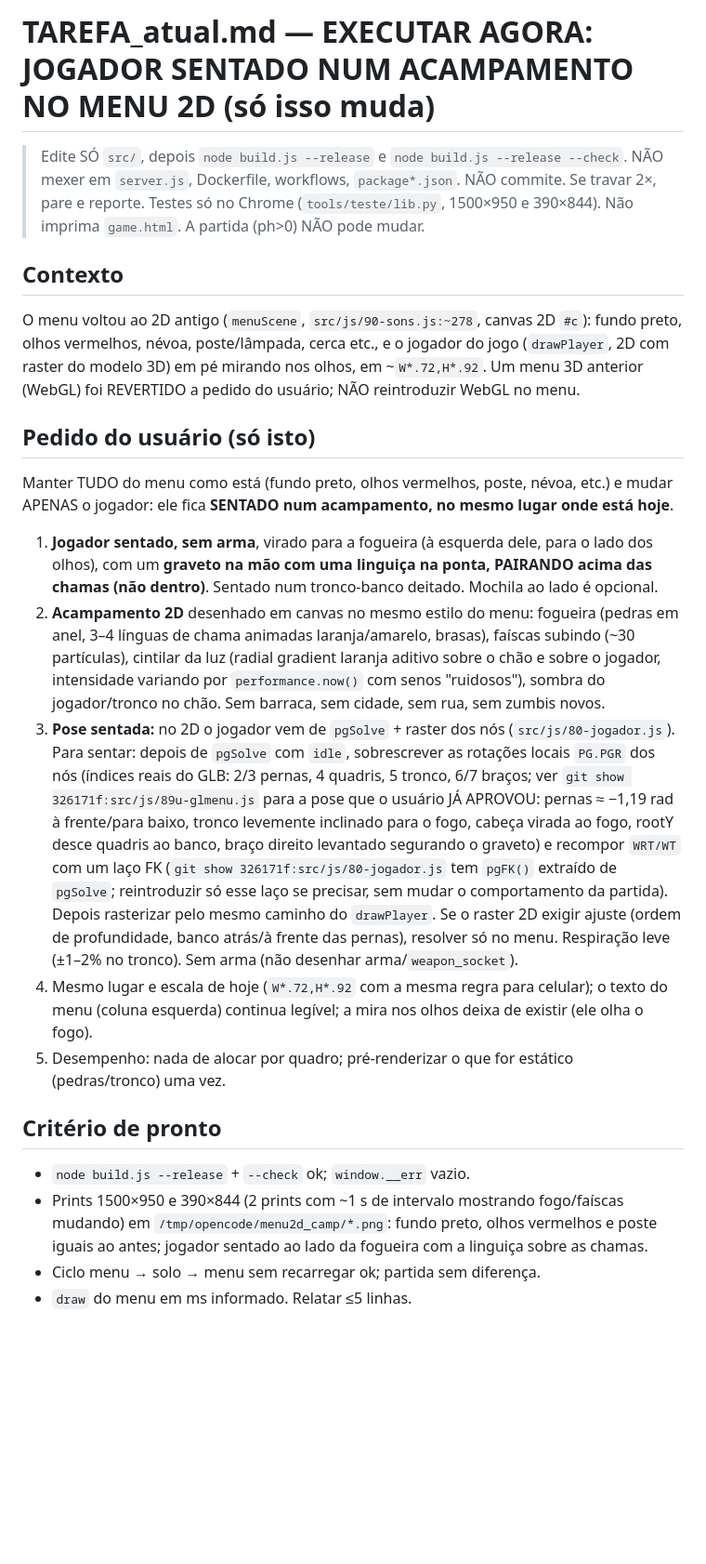
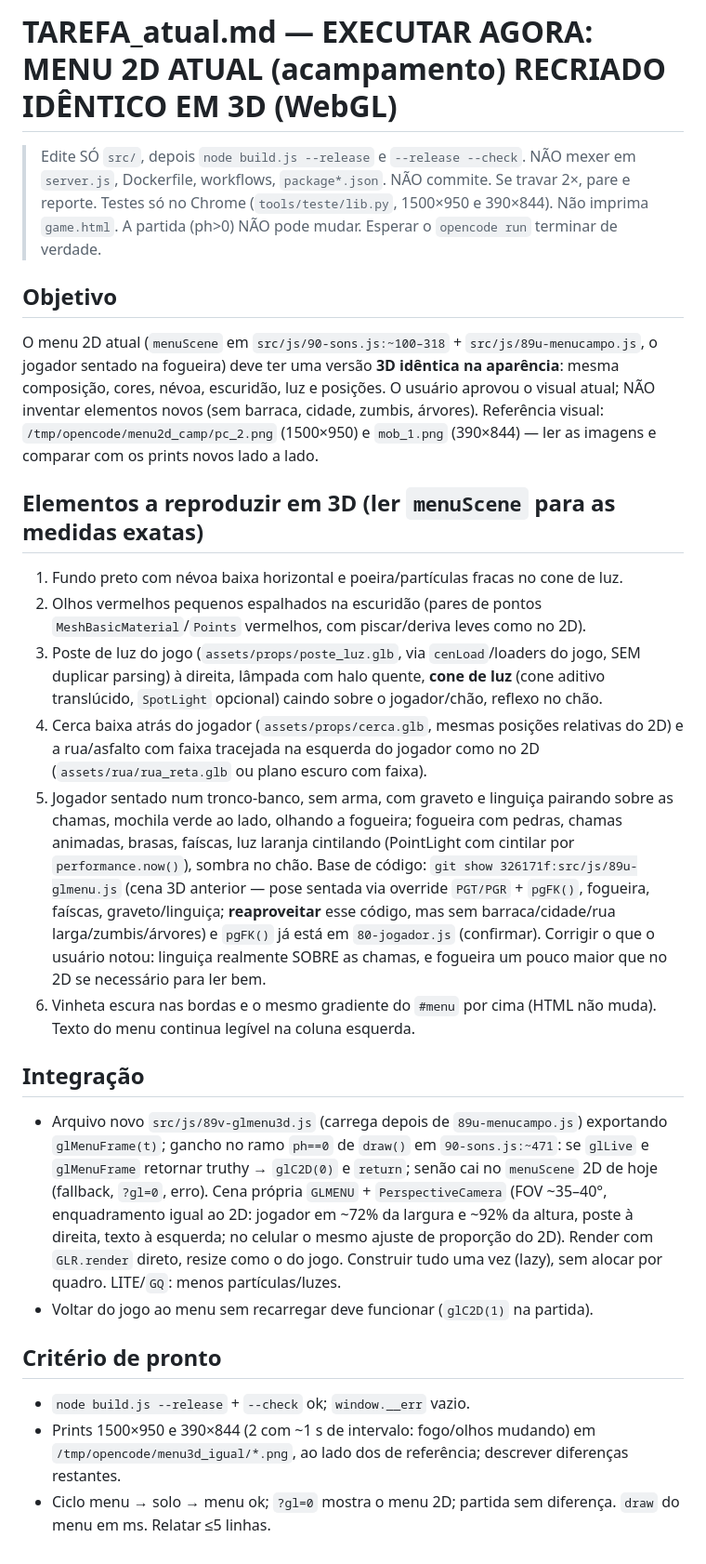
Before and after one commit to Trincamen/Zumbizes-survivor, a Markdown page: TAREFA_atual.md, the part around the change. Shown at 93% size. Drawn GitHub-style; blank space fills up the shorter version.

Commit message:
Spec: menu acampamento recriado identico em 3D
Co-Authored-By: Claude Sonnet 5.5 <noreply@anthropic.com>

```diff
--- a/TAREFA_atual.md
+++ b/TAREFA_atual.md
@@ -1,20 +1,23 @@
-# TAREFA_atual.md — EXECUTAR AGORA: JOGADOR SENTADO NUM ACAMPAMENTO NO MENU 2D (só isso muda)
+# TAREFA_atual.md — EXECUTAR AGORA: MENU 2D ATUAL (acampamento) RECRIADO IDÊNTICO EM 3D (WebGL)
 
-> Edite SÓ `src/`, depois `node build.js --release` e `node build.js --release --check`. NÃO mexer em `server.js`, Dockerfile, workflows, `package*.json`. NÃO commite. Se travar 2×, pare e reporte. Testes só no Chrome (`tools/teste/lib.py`, 1500×950 e 390×844). Não imprima `game.html`. A partida (ph>0) NÃO pode mudar.
+> Edite SÓ `src/`, depois `node build.js --release` e `--release --check`. NÃO mexer em `server.js`, Dockerfile, workflows, `package*.json`. NÃO commite. Se travar 2×, pare e reporte. Testes só no Chrome (`tools/teste/lib.py`, 1500×950 e 390×844). Não imprima `game.html`. A partida (ph>0) NÃO pode mudar. Esperar o `opencode run` terminar de verdade.
 
-## Contexto
-O menu voltou ao 2D antigo (`menuScene`, `src/js/90-sons.js:~278`, canvas 2D `#c`): fundo preto, olhos vermelhos, névoa, poste/lâmpada, cerca etc., e o jogador do jogo (`drawPlayer`, 2D com raster do modelo 3D) em pé mirando nos olhos, em ~`W*.72,H*.92`. Um menu 3D anterior (WebGL) foi REVERTIDO a pedido do usuário; NÃO reintroduzir WebGL no menu.
+## Objetivo
+O menu 2D atual (`menuScene` em `src/js/90-sons.js:~100–318` + `src/js/89u-menucampo.js`, o jogador sentado na fogueira) deve ter uma versão **3D idêntica na aparência**: mesma composição, cores, névoa, escuridão, luz e posições. O usuário aprovou o visual atual; NÃO inventar elementos novos (sem barraca, cidade, zumbis, árvores). Referência visual: `/tmp/opencode/menu2d_camp/pc_2.png` (1500×950) e `mob_1.png` (390×844) — ler as imagens e comparar com os prints novos lado a lado.
 
-## Pedido do usuário (só isto)
-Manter TUDO do menu como está (fundo preto, olhos vermelhos, poste, névoa, etc.) e mudar APENAS o jogador: ele fica **SENTADO num acampamento, no mesmo lugar onde está hoje**.
-1. **Jogador sentado, sem arma**, virado para a fogueira (à esquerda dele, para o lado dos olhos), com um **graveto na mão com uma linguiça na ponta, PAIRANDO acima das chamas (não dentro)**. Sentado num tronco-banco deitado. Mochila ao lado é opcional.
-2. **Acampamento 2D** desenhado em canvas no mesmo estilo do menu: fogueira (pedras em anel, 3–4 línguas de chama animadas laranja/amarelo, brasas), faíscas subindo (~30 partículas), cintilar da luz (radial gradient laranja aditivo sobre o chão e sobre o jogador, intensidade variando por `performance.now()` com senos "ruidosos"), sombra do jogador/tronco no chão. Sem barraca, sem cidade, sem rua, sem zumbis novos.
-3. **Pose sentada:** no 2D o jogador vem de `pgSolve` + raster dos nós (`src/js/80-jogador.js`). Para sentar: depois de `pgSolve` com `idle`, sobrescrever as rotações locais `PG.PGR` dos nós (índices reais do GLB: 2/3 pernas, 4 quadris, 5 tronco, 6/7 braços; ver `git show 326171f:src/js/89u-glmenu.js` para a pose que o usuário JÁ APROVOU: pernas ≈ −1,19 rad à frente/para baixo, tronco levemente inclinado para o fogo, cabeça virada ao fogo, rootY desce quadris ao banco, braço direito levantado segurando o graveto) e recompor `WRT/WT` com um laço FK (`git show 326171f:src/js/80-jogador.js` tem `pgFK()` extraído de `pgSolve`; reintroduzir só esse laço se precisar, sem mudar o comportamento da partida). Depois rasterizar pelo mesmo caminho do `drawPlayer`. Se o raster 2D exigir ajuste (ordem de profundidade, banco atrás/à frente das pernas), resolver só no menu. Respiração leve (±1–2% no tronco). Sem arma (não desenhar arma/`weapon_socket`).
-4. Mesmo lugar e escala de hoje (`W*.72,H*.92` com a mesma regra para celular); o texto do menu (coluna esquerda) continua legível; a mira nos olhos deixa de existir (ele olha o fogo).
-5. Desempenho: nada de alocar por quadro; pré-renderizar o que for estático (pedras/tronco) uma vez.
+## Elementos a reproduzir em 3D (ler `menuScene` para as medidas exatas)
+1. Fundo preto com névoa baixa horizontal e poeira/partículas fracas no cone de luz.
+2. Olhos vermelhos pequenos espalhados na escuridão (pares de pontos `MeshBasicMaterial`/`Points` vermelhos, com piscar/deriva leves como no 2D).
+3. Poste de luz do jogo (`assets/props/poste_luz.glb`, via `cenLoad`/loaders do jogo, SEM duplicar parsing) à direita, lâmpada com halo quente, **cone de luz** (cone aditivo translúcido, `SpotLight` opcional) caindo sobre o jogador/chão, reflexo no chão.
+4. Cerca baixa atrás do jogador (`assets/props/cerca.glb`, mesmas posições relativas do 2D) e a rua/asfalto com faixa tracejada na esquerda do jogador como no 2D (`assets/rua/rua_reta.glb` ou plano escuro com faixa).
+5. Jogador sentado num tronco-banco, sem arma, com graveto e linguiça pairando sobre as chamas, mochila verde ao lado, olhando a fogueira; fogueira com pedras, chamas animadas, brasas, faíscas, luz laranja cintilando (PointLight com cintilar por `performance.now()`), sombra no chão. Base de código: `git show 326171f:src/js/89u-glmenu.js` (cena 3D anterior — pose sentada via override `PGT/PGR` + `pgFK()`, fogueira, faíscas, graveto/linguiça; **reaproveitar** esse código, mas sem barraca/cidade/rua larga/zumbis/árvores) e `pgFK()` já está em `80-jogador.js` (confirmar). Corrigir o que o usuário notou: linguiça realmente SOBRE as chamas, e fogueira um pouco maior que no 2D se necessário para ler bem.
+6. Vinheta escura nas bordas e o mesmo gradiente do `#menu` por cima (HTML não muda). Texto do menu continua legível na coluna esquerda.
+
+## Integração
+- Arquivo novo `src/js/89v-glmenu3d.js` (carrega depois de `89u-menucampo.js`) exportando `glMenuFrame(t)`; gancho no ramo `ph==0` de `draw()` em `90-sons.js:~471`: se `glLive` e `glMenuFrame` retornar truthy → `glC2D(0)` e `return`; senão cai no `menuScene` 2D de hoje (fallback, `?gl=0`, erro). Cena própria `GLMENU` + `PerspectiveCamera` (FOV ~35–40°, enquadramento igual ao 2D: jogador em ~72% da largura e ~92% da altura, poste à direita, texto à esquerda; no celular o mesmo ajuste de proporção do 2D). Render com `GLR.render` direto, resize como o do jogo. Construir tudo uma vez (lazy), sem alocar por quadro. LITE/`GQ`: menos partículas/luzes.
+- Voltar do jogo ao menu sem recarregar deve funcionar (`glC2D(1)` na partida).
 
 ## Critério de pronto
 - `node build.js --release` + `--check` ok; `window.__err` vazio.
-- Prints 1500×950 e 390×844 (2 prints com ~1 s de intervalo mostrando fogo/faíscas mudando) em `/tmp/opencode/menu2d_camp/*.png`: fundo preto, olhos vermelhos e poste iguais ao antes; jogador sentado ao lado da fogueira com a linguiça sobre as chamas.
-- Ciclo menu → solo → menu sem recarregar ok; partida sem diferença.
-- `draw` do menu em ms informado. Relatar ≤5 linhas.
+- Prints 1500×950 e 390×844 (2 com ~1 s de intervalo: fogo/olhos mudando) em `/tmp/opencode/menu3d_igual/*.png`, ao lado dos de referência; descrever diferenças restantes.
+- Ciclo menu → solo → menu ok; `?gl=0` mostra o menu 2D; partida sem diferença. `draw` do menu em ms. Relatar ≤5 linhas.
```
